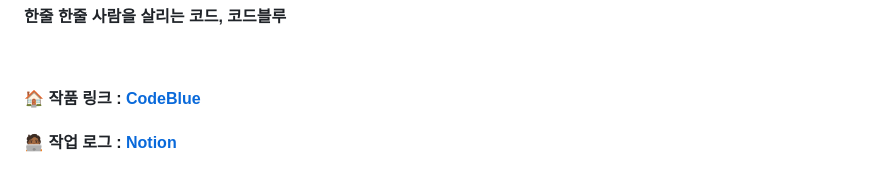
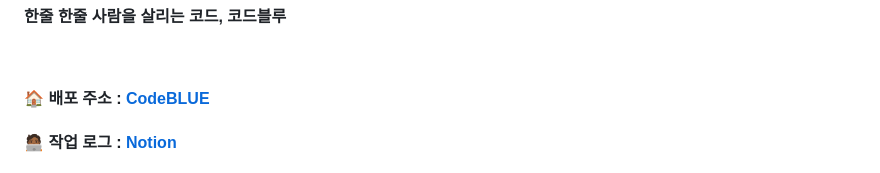
Before and after one commit to project-codeblue/CodeBlue, a Markdown page: README.md, the part around the change printed below. Rendered like a GitHub page.

```diff
--- a/README.md
+++ b/README.md
@@ -6,5 +6,5 @@
 
 <br>
 
-#### 🏠 작품 링크 : [CodeBlue](https://codeblue.site/)
+#### 🏠 배포 주소 : [CodeBLUE](https://codeblue.site/)
 #### 🧑🏾‍💻 작업 로그 : [Notion](https://www.notion.so/siwonmadang/Code-BLUE-ec7906910dec4f4b9d34da72fc334dd6)
```
Also changed, not shown: other parts of README.md (+4 -4 lines).
